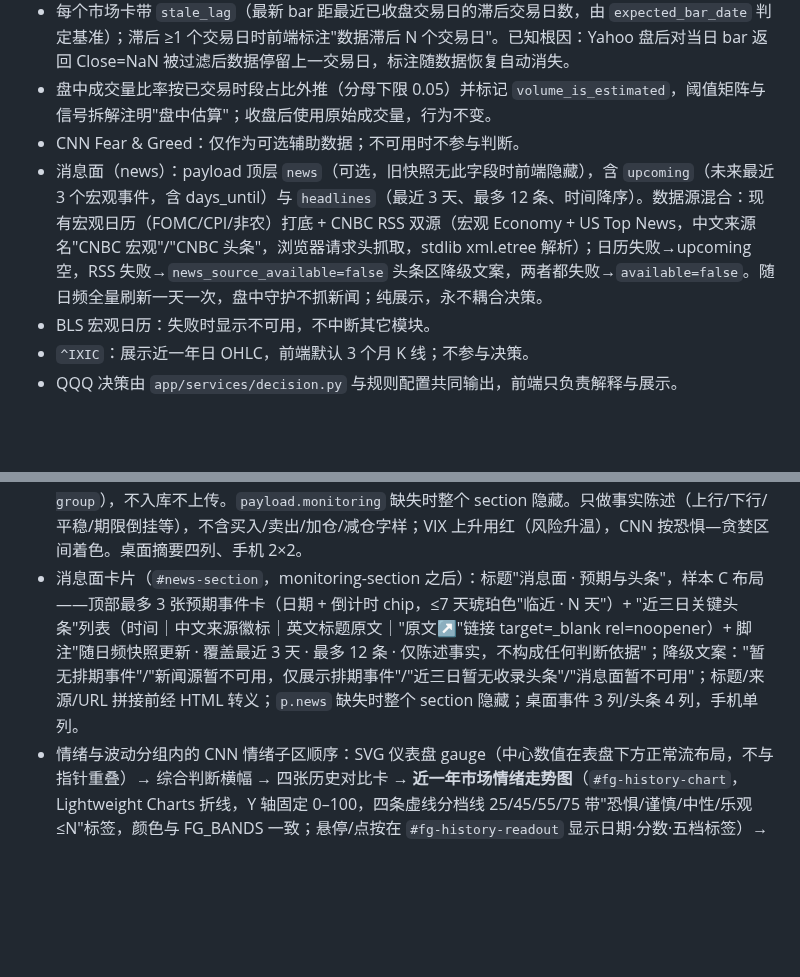
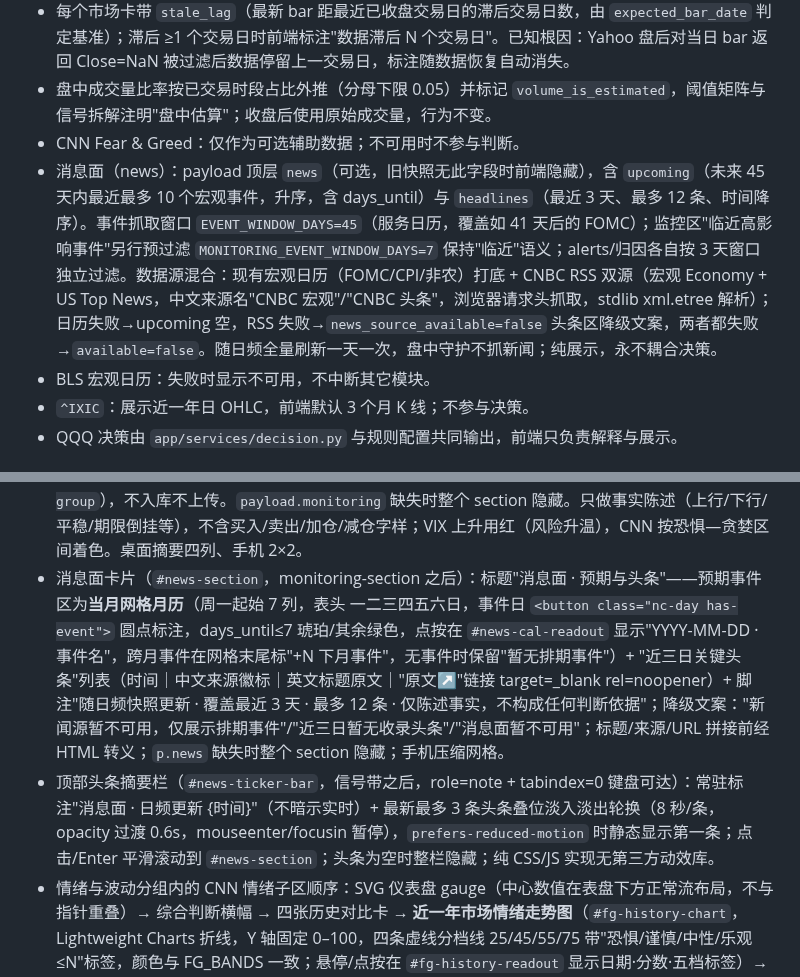
Before and after one commit to WadeLiuAstro/QQQ-investment, a Markdown page: CONTEXT.md, 2 parts joined by grey strips. GitHub-like rendering; blank space fills up the shorter version.

Commit message:
docs: record news calendar and top summary bar upgrade

```diff
--- a/CONTEXT.md
+++ b/CONTEXT.md
@@ -35,7 +35,7 @@ QQQ 美股投研仪表盘用于辅助长期定投和目标仓位判断。核心
 - 每个市场卡带 `stale_lag`（最新 bar 距最近已收盘交易日的滞后交易日数，由 `expected_bar_date` 判定基准）；滞后 ≥1 个交易日时前端标注"数据滞后 N 个交易日"。已知根因：Yahoo 盘后对当日 bar 返回 Close=NaN 被过滤后数据停留上一交易日，标注随数据恢复自动消失。
 - 盘中成交量比率按已交易时段占比外推（分母下限 0.05）并标记 `volume_is_estimated`，阈值矩阵与信号拆解注明"盘中估算"；收盘后使用原始成交量，行为不变。
 - CNN Fear & Greed：仅作为可选辅助数据；不可用时不参与判断。
-- 消息面（news）：payload 顶层 `news`（可选，旧快照无此字段时前端隐藏），含 `upcoming`（未来最近 3 个宏观事件，含 days_until）与 `headlines`（最近 3 天、最多 12 条、时间降序）。数据源混合：现有宏观日历（FOMC/CPI/非农）打底 + CNBC RSS 双源（宏观 Economy + US Top News，中文来源名"CNBC 宏观"/"CNBC 头条"，浏览器请求头抓取，stdlib xml.etree 解析）；日历失败→upcoming 空，RSS 失败→`news_source_available=false` 头条区降级文案，两者都失败→`available=false`。随日频全量刷新一天一次，盘中守护不抓新闻；纯展示，永不耦合决策。
+- 消息面（news）：payload 顶层 `news`（可选，旧快照无此字段时前端隐藏），含 `upcoming`（未来 45 天内最近最多 10 个宏观事件，升序，含 days_until）与 `headlines`（最近 3 天、最多 12 条、时间降序）。事件抓取窗口 `EVENT_WINDOW_DAYS=45`（服务日历，覆盖如 41 天后的 FOMC）；监控区"临近高影响事件"另行预过滤 `MONITORING_EVENT_WINDOW_DAYS=7` 保持"临近"语义；alerts/归因各自按 3 天窗口独立过滤。数据源混合：现有宏观日历（FOMC/CPI/非农）打底 + CNBC RSS 双源（宏观 Economy + US Top News，中文来源名"CNBC 宏观"/"CNBC 头条"，浏览器请求头抓取，stdlib xml.etree 解析）；日历失败→upcoming 空，RSS 失败→`news_source_available=false` 头条区降级文案，两者都失败→`available=false`。随日频全量刷新一天一次，盘中守护不抓新闻；纯展示，永不耦合决策。
 - BLS 宏观日历：失败时显示不可用，不中断其它模块。
 - `^IXIC`：展示近一年日 OHLC，前端默认 3 个月 K 线；不参与决策。
 - QQQ 决策由 `app/services/decision.py` 与规则配置共同输出，前端只负责解释与展示。
@@ -69,7 +69,8 @@ QQQ 美股投研仪表盘用于辅助长期定投和目标仓位判断。核心
 - 大跌归因卡片（`attribution-card`）：闸门徽标（放行/减半/冻结）+ 证据集（当日跌幅/回撤/VIX+跳升/宽度 RS/临近事件）+ 拍板截止或复核截止倒计时 + 三选一拍板表单（分类下拉 + 理由必填）；已拍板后显示结论并隐藏表单；提交失败（静态站）提示导出 JSON 走手动流程。
 - 决策日志卡片（`decision-log-card`）：时间轴展示 signal/attribution/execution 三类日志；本地服务拉取 `/api/decision-log`，静态站或空库时显示对应空态文案。
 - 监控指标增强区（`#monitoring-section`，B 位：QQQ/宏观 hero 之后、事件卡之前）：顶部四张摘要卡（CNN 市场情绪/QQQ 核心趋势/市场宽度/波动率体制）+ 四个可点击分组手风琴（情绪与波动/核心趋势与宽度/板块轮动/宏观与防御）。互斥展开（同时最多一组），分组按钮用原生 `<button>` + `aria-expanded`/`aria-controls` 支持键盘；展开状态写 `sessionStorage`（key `monitoring-open-group`），不入库不上传。`payload.monitoring` 缺失时整个 section 隐藏。只做事实陈述（上行/下行/平稳/期限倒挂等），不含买入/卖出/加仓/减仓字样；VIX 上升用红（风险升温），CNN 按恐惧—贪婪区间着色。桌面摘要四列、手机 2×2。
-- 消息面卡片（`#news-section`，monitoring-section 之后）：标题"消息面 · 预期与头条"，样本 C 布局——顶部最多 3 张预期事件卡（日期 + 倒计时 chip，≤7 天琥珀色"临近 · N 天"）+ "近三日关键头条"列表（时间｜中文来源徽标｜英文标题原文｜"原文↗"链接 target=_blank rel=noopener）+ 脚注"随日频快照更新 · 覆盖最近 3 天 · 最多 12 条 · 仅陈述事实，不构成任何判断依据"；降级文案："暂无排期事件"/"新闻源暂不可用，仅展示排期事件"/"近三日暂无收录头条"/"消息面暂不可用"；标题/来源/URL 拼接前经 HTML 转义；`p.news` 缺失时整个 section 隐藏；桌面事件 3 列/头条 4 列，手机单列。
+- 消息面卡片（`#news-section`，monitoring-section 之后）：标题"消息面 · 预期与头条"——预期事件区为**当月网格月历**（周一起始 7 列，表头 一二三四五六日，事件日 `<button class="nc-day has-event">` 圆点标注，days_until≤7 琥珀/其余绿色，点按在 `#news-cal-readout` 显示"YYYY-MM-DD · 事件名"，跨月事件在网格末尾标"+N 下月事件"，无事件时保留"暂无排期事件"）+ "近三日关键头条"列表（时间｜中文来源徽标｜英文标题原文｜"原文↗"链接 target=_blank rel=noopener）+ 脚注"随日频快照更新 · 覆盖最近 3 天 · 最多 12 条 · 仅陈述事实，不构成任何判断依据"；降级文案："新闻源暂不可用，仅展示排期事件"/"近三日暂无收录头条"/"消息面暂不可用"；标题/来源/URL 拼接前经 HTML 转义；`p.news` 缺失时整个 section 隐藏；手机压缩网格。
+- 顶部头条摘要栏（`#news-ticker-bar`，信号带之后，role=note + tabindex=0 键盘可达）：常驻标注"消息面 · 日频更新 {时间}"（不暗示实时）+ 最新最多 3 条头条叠位淡入淡出轮换（8 秒/条，opacity 过渡 0.6s，mouseenter/focusin 暂停），`prefers-reduced-motion` 时静态显示第一条；点击/Enter 平滑滚动到 `#news-section`；头条为空时整栏隐藏；纯 CSS/JS 实现无第三方动效库。
 - 情绪与波动分组内的 CNN 情绪子区顺序：SVG 仪表盘 gauge（中心数值在表盘下方正常流布局，不与指针重叠）→ 综合判断横幅 → 四张历史对比卡 → **近一年市场情绪走势图**（`#fg-history-chart`，Lightweight Charts 折线，Y 轴固定 0–100，四条虚线分档线 25/45/55/75 带"恐惧/谨慎/中性/乐观 ≤N"标签，颜色与 FG_BANDS 一致；悬停/点按在 `#fg-history-readout` 显示日期·分数·五档标签）→ CNN 七项分因子 → VIX/VIX3M 行。历史为空时显示"暂无历史走势数据（CNN 情绪历史不可用）"；分组重新展开时会先销毁旧图表实例再重建。
 - ^IXIC K 线为日K（每根=1 交易日，`interval=1d`），界面显式标注"日K · 每根=1 交易日"；1月/3月/6月/1年为时间范围切换而非粒度切换。
 
```
Also changed, not shown: MEMORY.md (+1 -1 lines).
